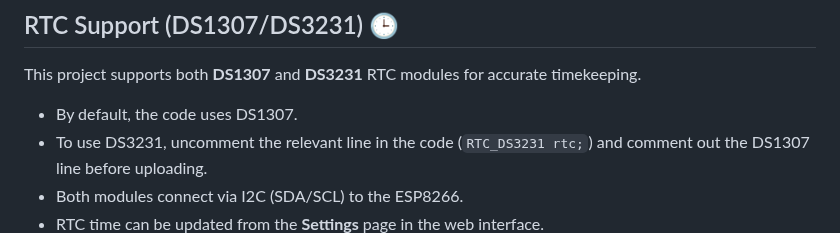
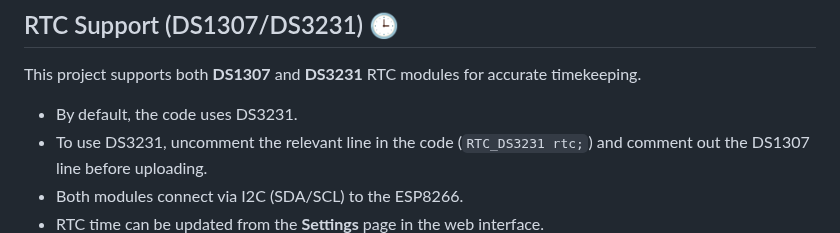
Before and after one commit to desiFish/Smart-Aquarium-V3.1, a Markdown page: README.md, the part around the change. Drawn GitHub-style.

Commit message:
Update default RTC module from DS1307 to DS3231 in README.md

```diff
--- a/README.md
+++ b/README.md
@@ -181,7 +181,7 @@ These web-based alerts and error messages help you quickly identify and resolve
 ## RTC Support (DS1307/DS3231) 🕒
 
 This project supports both **DS1307** and **DS3231** RTC modules for accurate timekeeping.
-- By default, the code uses DS1307.
+- By default, the code uses DS3231.
 - To use DS3231, uncomment the relevant line in the code (`RTC_DS3231 rtc;`) and comment out the DS1307 line before uploading.
 - Both modules connect via I2C (SDA/SCL) to the ESP8266.
 - RTC time can be updated from the **Settings** page in the web interface.
```
